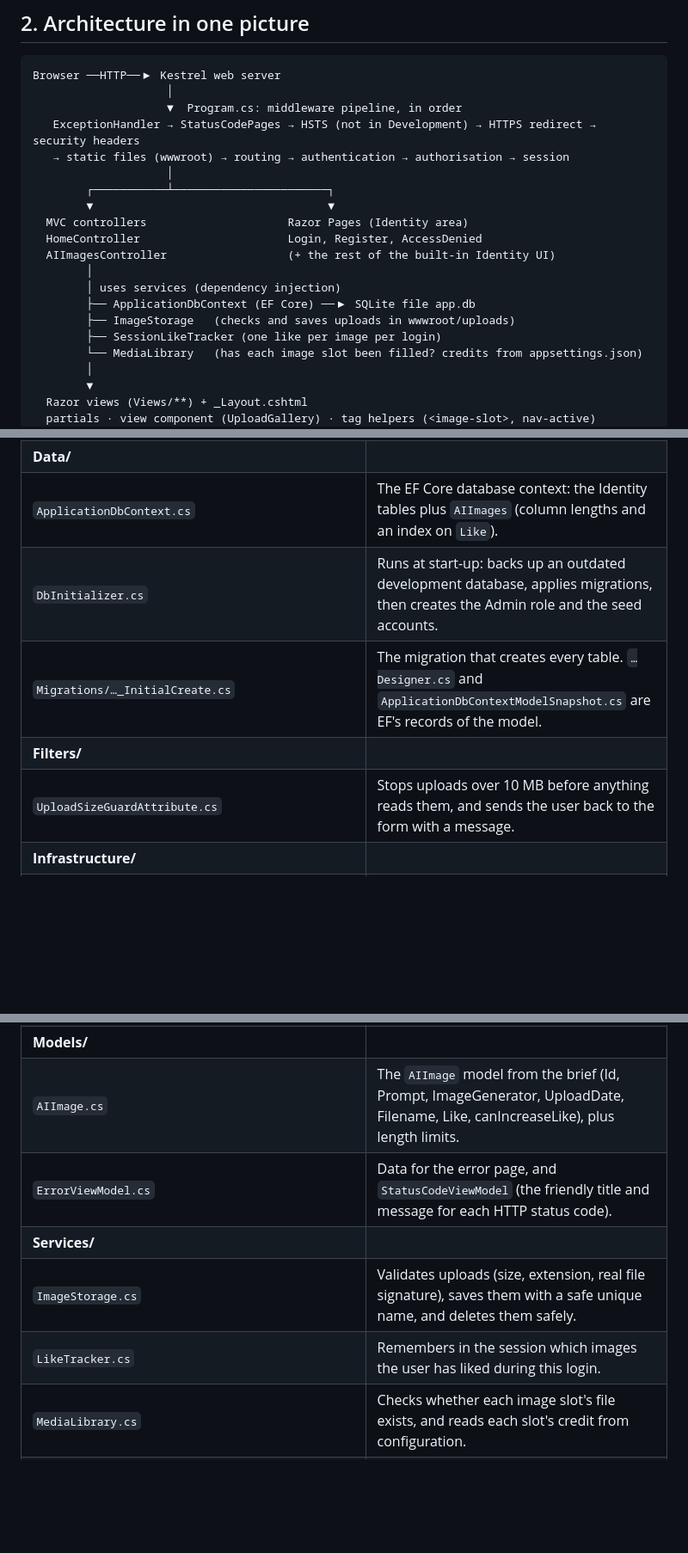
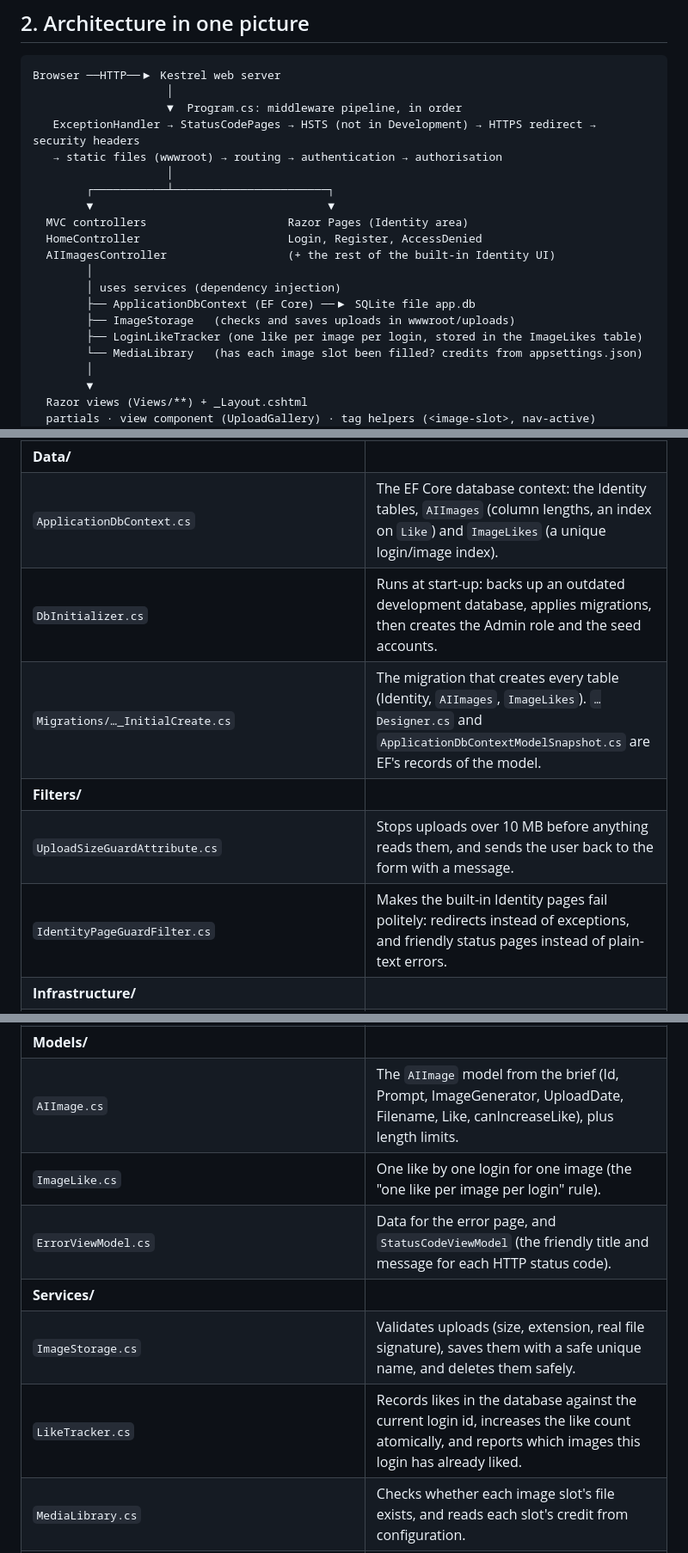
Before and after one commit to coochiepremium/Web-design-Assessment3, a Markdown page: DOCUMENTATION.md, 3 parts joined by grey strips. Shown at 86% size. Rendered like a GitHub page; blank space fills up the shorter version.

```diff
--- a/DOCUMENTATION.md
+++ b/DOCUMENTATION.md
@@ -61,7 +61,7 @@ Browser ──HTTP──▶ Kestrel web server
                     │
                     ▼  Program.cs: middleware pipeline, in order
    ExceptionHandler → StatusCodePages → HSTS (not in Development) → HTTPS redirect → security headers
-   → static files (wwwroot) → routing → authentication → authorisation → session
+   → static files (wwwroot) → routing → authentication → authorisation
                     │
         ┌───────────┴───────────────────────┐
         ▼                                   ▼
@@ -72,7 +72,7 @@ Browser ──HTTP──▶ Kestrel web server
         │ uses services (dependency injection)
         ├── ApplicationDbContext (EF Core) ──▶ SQLite file app.db
         ├── ImageStorage   (checks and saves uploads in wwwroot/uploads)
-        ├── SessionLikeTracker (one like per image per login)
+        ├── LoginLikeTracker (one like per image per login, stored in the ImageLikes table)
         └── MediaLibrary   (has each image slot been filled? credits from appsettings.json)
         │
         ▼
@@ -121,20 +122,22 @@ Browser ──HTTP──▶ Kestrel web server
 | `HomeController.cs` | Home, Contact and Artist Shield pages, plus the friendly error page (`Error`) and status pages (`Status`: 404, 403, 400…). |
 | `AIImagesController.cs` | The AI image gallery: Index (public), Create (members), Details/Edit/Delete (admin), Like (members, once per login), with validation and error handling. |
 | **Data/** | |
-| `ApplicationDbContext.cs` | The EF Core database context: the Identity tables plus `AIImages` (column lengths and an index on `Like`). |
+| `ApplicationDbContext.cs` | The EF Core database context: the Identity tables, `AIImages` (column lengths, an index on `Like`) and `ImageLikes` (a unique login/image index). |
 | `DbInitializer.cs` | Runs at start-up: backs up an outdated development database, applies migrations, then creates the Admin role and the seed accounts. |
-| `Migrations/…_InitialCreate.cs` | The migration that creates every table. `…Designer.cs` and `ApplicationDbContextModelSnapshot.cs` are EF's records of the model. |
+| `Migrations/…_InitialCreate.cs` | The migration that creates every table (Identity, `AIImages`, `ImageLikes`). `…Designer.cs` and `ApplicationDbContextModelSnapshot.cs` are EF's records of the model. |
 | **Filters/** | |
 | `UploadSizeGuardAttribute.cs` | Stops uploads over 10 MB before anything reads them, and sends the user back to the form with a message. |
+| `IdentityPageGuardFilter.cs` | Makes the built-in Identity pages fail politely: redirects instead of exceptions, and friendly status pages instead of plain-text errors. |
 | **Infrastructure/** | |
 | `Options.cs` | Strongly typed settings classes: `SiteOptions`, `UploadOptions`, `SeedAccountOptions`, `ImageCredit`, `ImageCreditOptions`. |
 | `SiteUrlExtensions.cs` | URL helpers: `Url.UploadedImage(filename)` and `Url.ImageAnchor(id)` (e.g. `/AIImages#image-3`). |
 | **Models/** | |
 | `AIImage.cs` | The `AIImage` model from the brief (Id, Prompt, ImageGenerator, UploadDate, Filename, Like, canIncreaseLike), plus length limits. |
+| `ImageLike.cs` | One like by one login for one image (the "one like per image per login" rule). |
 | `ErrorViewModel.cs` | Data for the error page, and `StatusCodeViewModel` (the friendly title and message for each HTTP status code). |
 | **Services/** | |
 | `ImageStorage.cs` | Validates uploads (size, extension, real file signature), saves them with a safe unique name, and deletes them safely. |
-| `LikeTracker.cs` | Remembers in the session which images the user has liked during this login. |
+| `LikeTracker.cs` | Records likes in the database against the current login id, increases the like count atomically, and reports which images this login has already liked. |
 | `MediaLibrary.cs` | Checks whether each image slot's file exists, and reads each slot's credit from configuration. |
 | **TagHelpers/** | |
 | `ImageSlotTagHelper.cs` | `<image-slot key="…">` renders the image, or a placeholder describing it. `<background-slot-note key="…">` shows a note while a background image is missing. |
```
Also changed, not shown: other parts of DOCUMENTATION.md (+4 -2 lines), README.md (+3 -2 lines), docs/03-front-end.md (+3 -3 lines).
